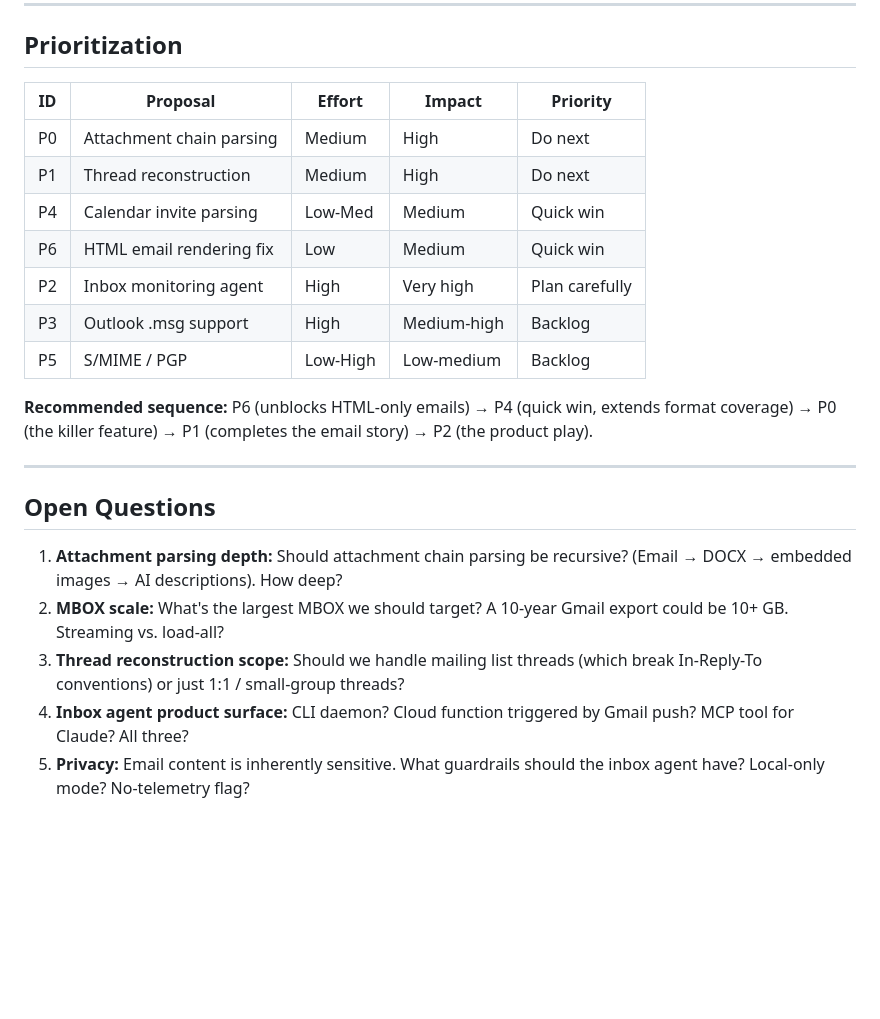
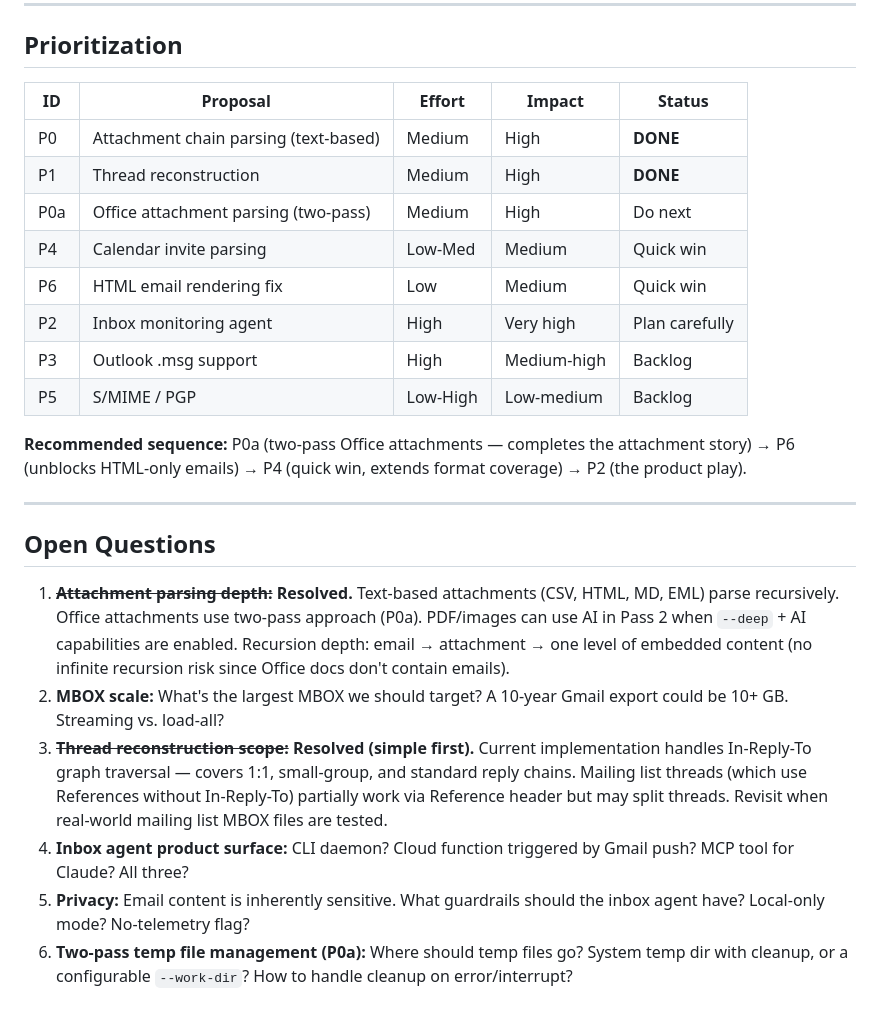
Before and after one commit to sunholo-data/ailang-parse, a Markdown page: docs/design/email-parsing-followups.md, the part around one of its changes. Drawn GitHub-style; blank space fills up the shorter version.

```diff
--- a/docs/design/email-parsing-followups.md
+++ b/docs/design/email-parsing-followups.md
@@ -172,24 +227,26 @@
 
 ## Prioritization
 
-| ID | Proposal | Effort | Impact | Priority |
-|----|----------|--------|--------|----------|
-| P0 | Attachment chain parsing | Medium | High | Do next |
-| P1 | Thread reconstruction | Medium | High | Do next |
+| ID | Proposal | Effort | Impact | Status |
+|----|----------|--------|--------|--------|
+| P0 | Attachment chain parsing (text-based) | Medium | High | **DONE** |
+| P1 | Thread reconstruction | Medium | High | **DONE** |
+| P0a | Office attachment parsing (two-pass) | Medium | High | Do next |
 | P4 | Calendar invite parsing | Low-Med | Medium | Quick win |
 | P6 | HTML email rendering fix | Low | Medium | Quick win |
 | P2 | Inbox monitoring agent | High | Very high | Plan carefully |
 | P3 | Outlook .msg support | High | Medium-high | Backlog |
 | P5 | S/MIME / PGP | Low-High | Low-medium | Backlog |
 
-**Recommended sequence:** P6 (unblocks HTML-only emails) → P4 (quick win, extends format coverage) → P0 (the killer feature) → P1 (completes the email story) → P2 (the product play).
+**Recommended sequence:** P0a (two-pass Office attachments — completes the attachment story) → P6 (unblocks HTML-only emails) → P4 (quick win, extends format coverage) → P2 (the product play).
 
 ---
 
 ## Open Questions
 
-1. **Attachment parsing depth:** Should attachment chain parsing be recursive? (Email → DOCX → embedded images → AI descriptions). How deep?
+1. ~~**Attachment parsing depth:**~~ **Resolved.** Text-based attachments (CSV, HTML, MD, EML) parse recursively. Office attachments use two-pass approach (P0a). PDF/images can use AI in Pass 2 when `--deep` + AI capabilities are enabled. Recursion depth: email → attachment → one level of embedded content (no infinite recursion risk since Office docs don't contain emails).
 2. **MBOX scale:** What's the largest MBOX we should target? A 10-year Gmail export could be 10+ GB. Streaming vs. load-all?
-3. **Thread reconstruction scope:** Should we handle mailing list threads (which break In-Reply-To conventions) or just 1:1 / small-group threads?
+3. ~~**Thread reconstruction scope:**~~ **Resolved (simple first).** Current implementation handles In-Reply-To graph traversal — covers 1:1, small-group, and standard reply chains. Mailing list threads (which use References without In-Reply-To) partially work via Reference header but may split threads. Revisit when real-world mailing list MBOX files are tested.
 4. **Inbox agent product surface:** CLI daemon? Cloud function triggered by Gmail push? MCP tool for Claude? All three?
 5. **Privacy:** Email content is inherently sensitive. What guardrails should the inbox agent have? Local-only mode? No-telemetry flag?
+6. **Two-pass temp file management (P0a):** Where should temp files go? System temp dir with cleanup, or a configurable `--work-dir`? How to handle cleanup on error/interrupt?
```
Also changed, not shown: other parts of docs/design/email-parsing-followups.md (+77 -22 lines).
